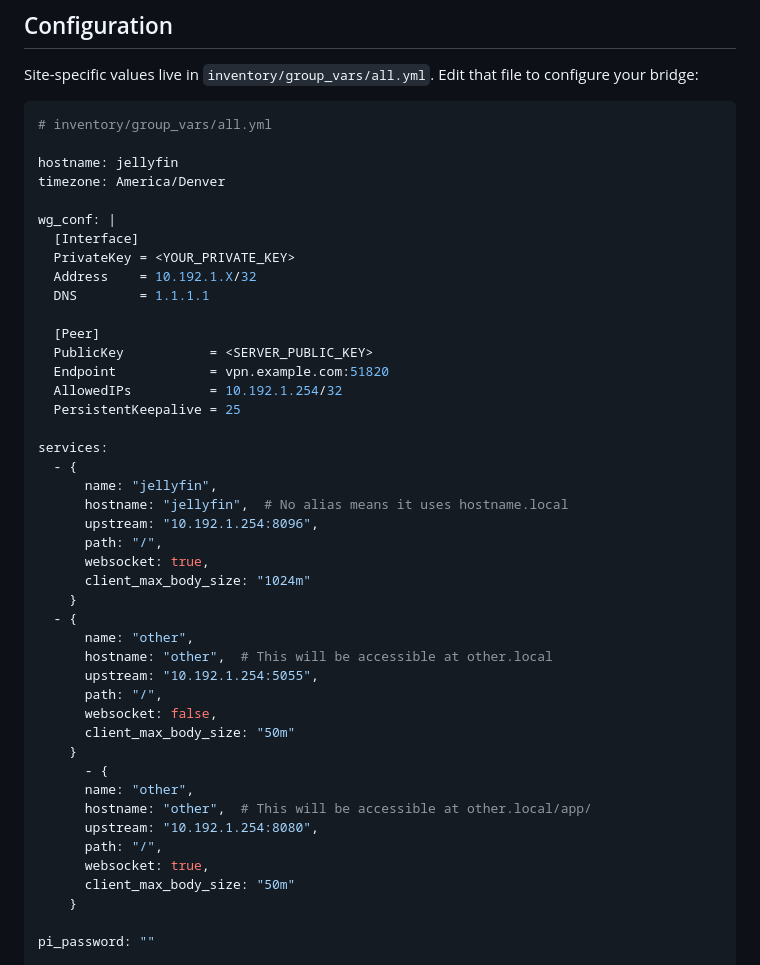
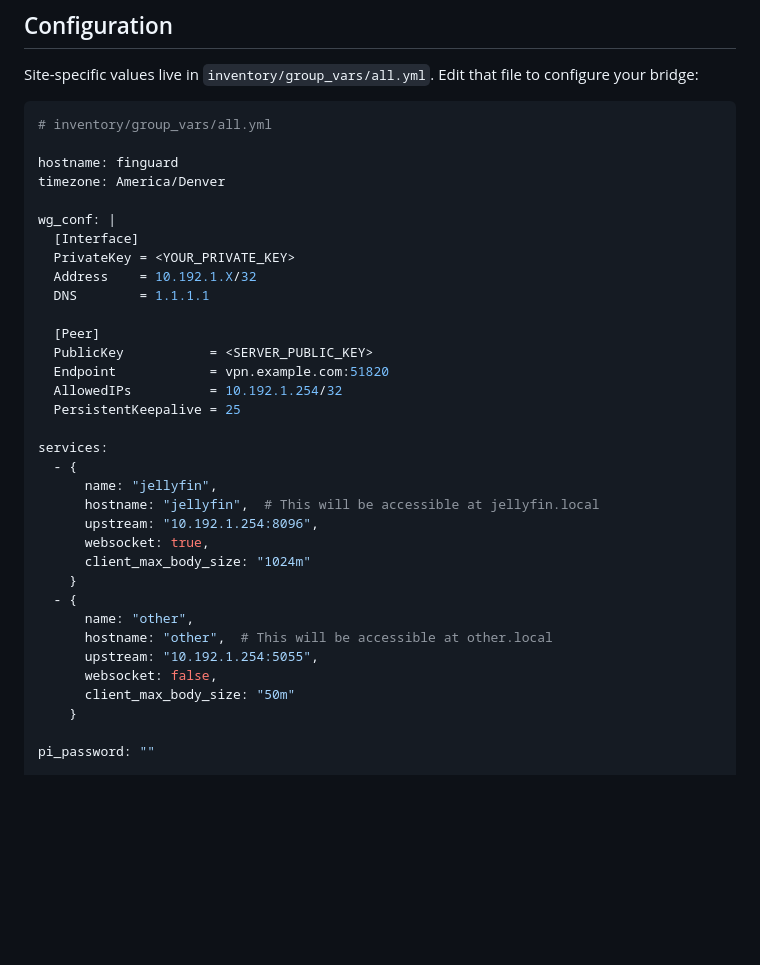
Before and after one commit to JPKribs/FinGuard, a Markdown page: README.md, the part around the change. Rendered like a GitHub page; blank space fills up the shorter version.

````diff
--- a/README.md
+++ b/README.md
@@ -64,7 +64,7 @@ Site-specific values live in `inventory/group_vars/all.yml`. Edit that file to c
 ```yaml
 # inventory/group_vars/all.yml
 
-hostname: jellyfin
+hostname: finguard
 timezone: America/Denver
 
 wg_conf: |
@@ -82,9 +82,8 @@ wg_conf: |
 services:
   - {
       name: "jellyfin",
-      hostname: "jellyfin",  # No alias means it uses hostname.local
+      hostname: "jellyfin",  # This will be accessible at jellyfin.local
       upstream: "10.192.1.254:8096",
-      path: "/",
       websocket: true,
       client_max_body_size: "1024m"
     }
@@ -92,16 +91,7 @@ services:
       name: "other",
       hostname: "other",  # This will be accessible at other.local
       upstream: "10.192.1.254:5055",
-      path: "/",
       websocket: false,
-      client_max_body_size: "50m"
-    }
-      - {
-      name: "other",
-      hostname: "other",  # This will be accessible at other.local/app/
-      upstream: "10.192.1.254:8080",
-      path: "/",
-      websocket: true,
       client_max_body_size: "50m"
     }
 
````
